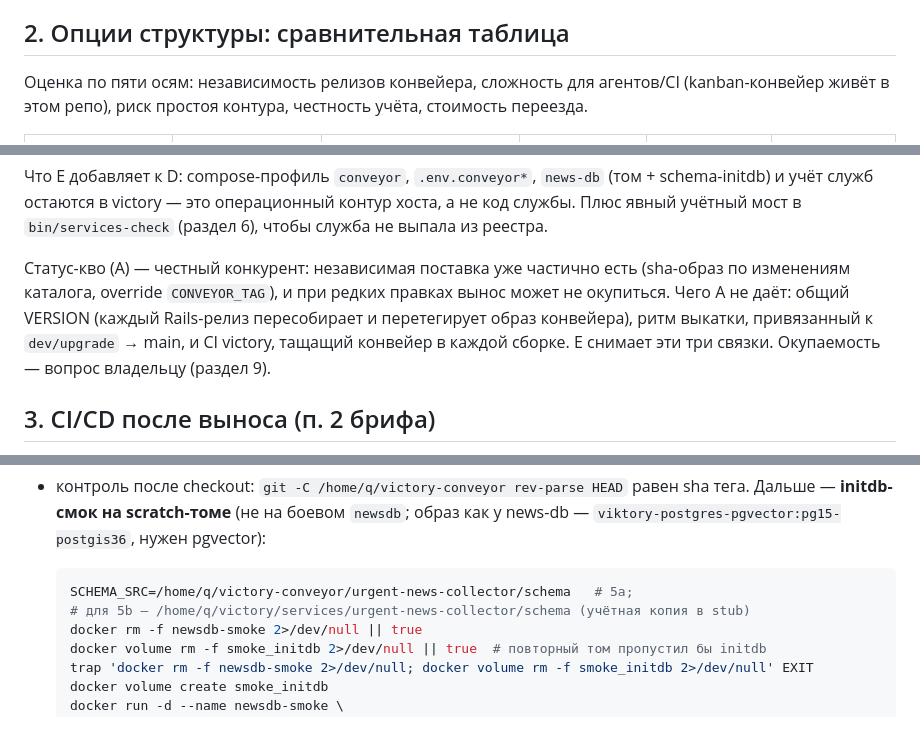
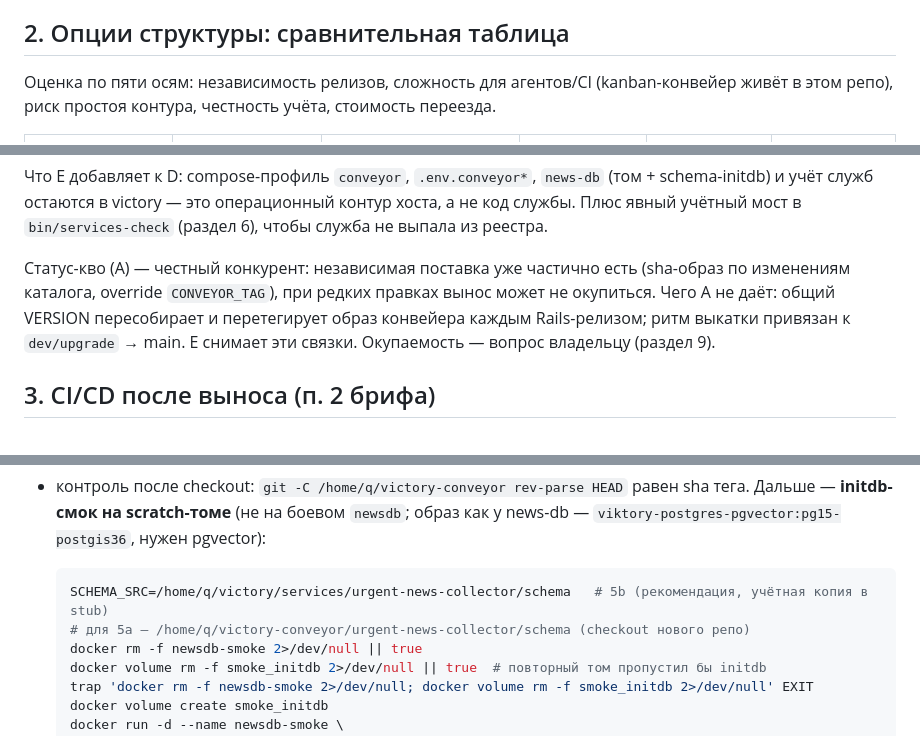
Before and after one commit to nick4man/victory, a Markdown page: docs/runbooks/newsman-extraction.md, 3 parts joined by grey strips. Drawn GitHub-style.

````diff
--- a/docs/runbooks/newsman-extraction.md
+++ b/docs/runbooks/newsman-extraction.md
@@ -30,8 +30,7 @@ compose на хосте `victory` (cutover 13.10.26, `docs/runbooks/cutover-1.0.
 
 ## 2. Опции структуры: сравнительная таблица
 
-Оценка по пяти осям: независимость релизов конвейера, сложность для агентов/CI
-(kanban-конвейер живёт в этом репо), риск простоя контура, честность учёта, стоимость переезда.
+Оценка по пяти осям: независимость релизов, сложность для агентов/CI (kanban-конвейер живёт в этом репо), риск простоя контура, честность учёта, стоимость переезда.
 
 | | A. Статус-кво (всё в victory) | B. Отдельный репо + submodule | C. Отдельный репо + subtree | D. Отдельный репо, связь только образом | E. Гибрид (D + compose/учёт в victory) |
 |---|---|---|---|---|---|
@@ -72,11 +71,10 @@ schema initdb (`services/urgent-news-collector/schema` монтируется в
 (раздел 6), чтобы служба не выпала из реестра.
 
 Статус-кво (A) — честный конкурент: независимая поставка уже частично есть
-(sha-образ по изменениям каталога, override `CONVEYOR_TAG`), и при редких
-правках вынос может не окупиться. Чего A не даёт: общий VERSION (каждый
-Rails-релиз пересобирает и перетегирует образ конвейера), ритм выкатки,
-привязанный к `dev/upgrade` → main, и CI victory, тащащий конвейер в каждой
-сборке. E снимает эти три связки. Окупаемость — вопрос владельцу (раздел 9).
+(sha-образ по изменениям каталога, override `CONVEYOR_TAG`), при редких правках
+вынос может не окупиться. Чего A не даёт: общий VERSION пересобирает и
+перетегирует образ конвейера каждым Rails-релизом; ритм выкатки привязан к
+`dev/upgrade` → main. E снимает эти связки. Окупаемость — вопрос владельцу (раздел 9).
 
 ## 3. CI/CD после выноса (п. 2 брифа)
 **Сейчас.** `.github/workflows/build.yml`: job `prep` собирает матрицу
@@ -351,8 +341,8 @@ initdb-схема и код образа разойдутся молча:
   `newsdb`; образ как у news-db — `viktory-postgres-pgvector:pg15-postgis36`, нужен pgvector):
 
   ```bash
-  SCHEMA_SRC=/home/q/victory-conveyor/urgent-news-collector/schema   # 5a;
-  # для 5b — /home/q/victory/services/urgent-news-collector/schema (учётная копия в stub)
+  SCHEMA_SRC=/home/q/victory/services/urgent-news-collector/schema   # 5b (рекомендация, учётная копия в stub)
+  # для 5a — /home/q/victory-conveyor/urgent-news-collector/schema (checkout нового репо)
   docker rm -f newsdb-smoke 2>/dev/null || true
   docker volume rm -f smoke_initdb 2>/dev/null || true  # повторный том пропустил бы initdb
   trap 'docker rm -f newsdb-smoke 2>/dev/null; docker volume rm -f smoke_initdb 2>/dev/null' EXIT
````
Also changed, not shown: other parts of docs/runbooks/newsman-extraction.md (+73 -71 lines).
